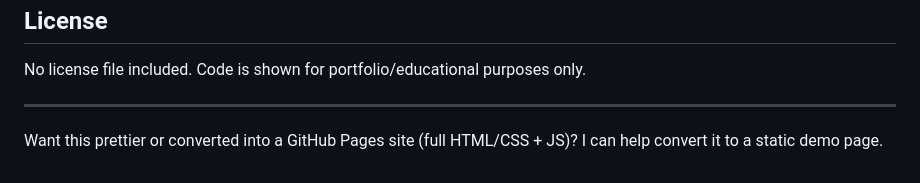
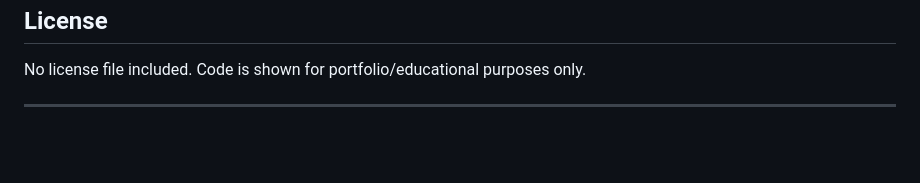
Before and after one commit to Satyam-py/Weather-Forecast-Web-App, a Markdown page: README.md, the part around one of its changes. GitHub-like rendering; blank space fills up the shorter version.

```diff
--- a/README.md
+++ b/README.md
@@ -105,6 +104,3 @@
   <p style="margin:6px 0 18px 0; color:#444;">No license file included. Code is shown for portfolio/educational purposes only.</p>
 
   <hr style="border:none; height:1px; background:#eee; margin:20px 0;">
-
-  <p style="font-size:13px;color:#666;">Want this prettier or converted into a GitHub Pages site (full HTML/CSS + JS)? I can help convert it to a static demo page.</p>
-</div>
```
Also changed, not shown: other parts of README.md (+0 -1 lines).
